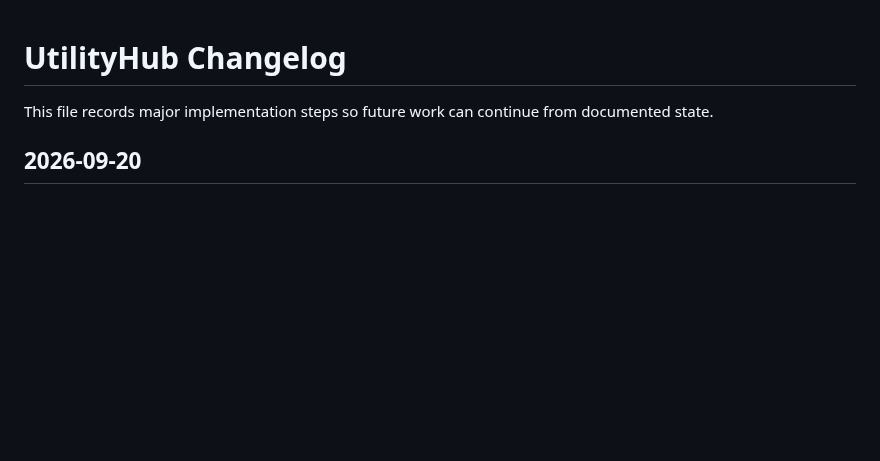
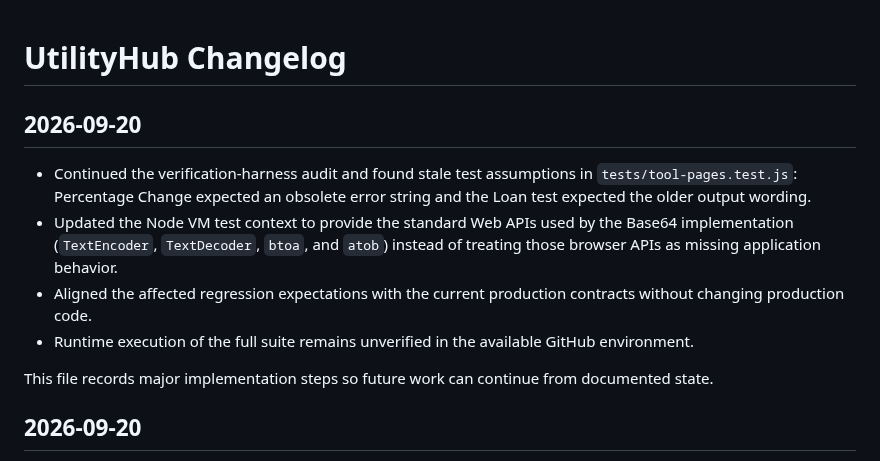
Before and after one commit to Srjp2004/utility-hub, a Markdown page: docs/CHANGELOG.md, the part around the change. Rendered like a GitHub page; blank space fills up the shorter version.

Commit message:
Document regression harness alignment

```diff
--- a/docs/CHANGELOG.md
+++ b/docs/CHANGELOG.md
@@ -1,4 +1,10 @@
 # UtilityHub Changelog
+
+## 2026-09-20
+- Continued the verification-harness audit and found stale test assumptions in `tests/tool-pages.test.js`: Percentage Change expected an obsolete error string and the Loan test expected the older output wording.
+- Updated the Node VM test context to provide the standard Web APIs used by the Base64 implementation (`TextEncoder`, `TextDecoder`, `btoa`, and `atob`) instead of treating those browser APIs as missing application behavior.
+- Aligned the affected regression expectations with the current production contracts without changing production code.
+- Runtime execution of the full suite remains unverified in the available GitHub environment.
 
 This file records major implementation steps so future work can continue from documented state.
 
```
